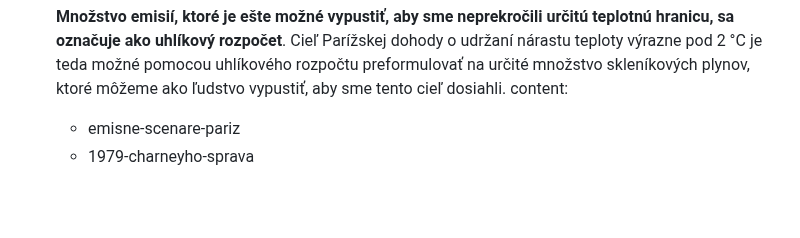
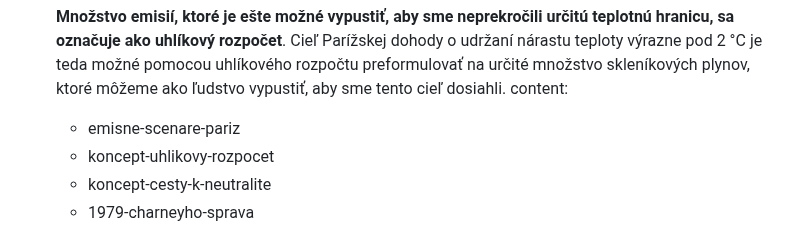
Before and after one commit to faktaoklimatu/web-sk, a Markdown page: collections/_topics/emisie.md, the part around the change. Drawn GitHub-style; blank space fills up the shorter version.

Commit message:
Přidání nových infografik vztah emisí a oteplení

```diff
--- a/collections/_topics/emisie.md
+++ b/collections/_topics/emisie.md
@@ -126,6 +126,8 @@ subtopics:
     **Množstvo emisií, ktoré je ešte možné vypustiť, aby sme neprekročili určitú teplotnú hranicu, sa označuje ako uhlíkový rozpočet**. Cieľ Parížskej dohody o udržaní nárastu teploty výrazne pod 2 °C je teda možné pomocou uhlíkového rozpočtu preformulovať na určité množstvo skleníkových plynov, ktoré môžeme ako ľudstvo vypustiť, aby sme tento cieľ dosiahli.
   content:
   - emisne-scenare-pariz
+  - koncept-uhlikovy-rozpocet
+  - koncept-cesty-k-neutralite
   - 1979-charneyho-sprava
 
 - id:          "neutralita"
```
